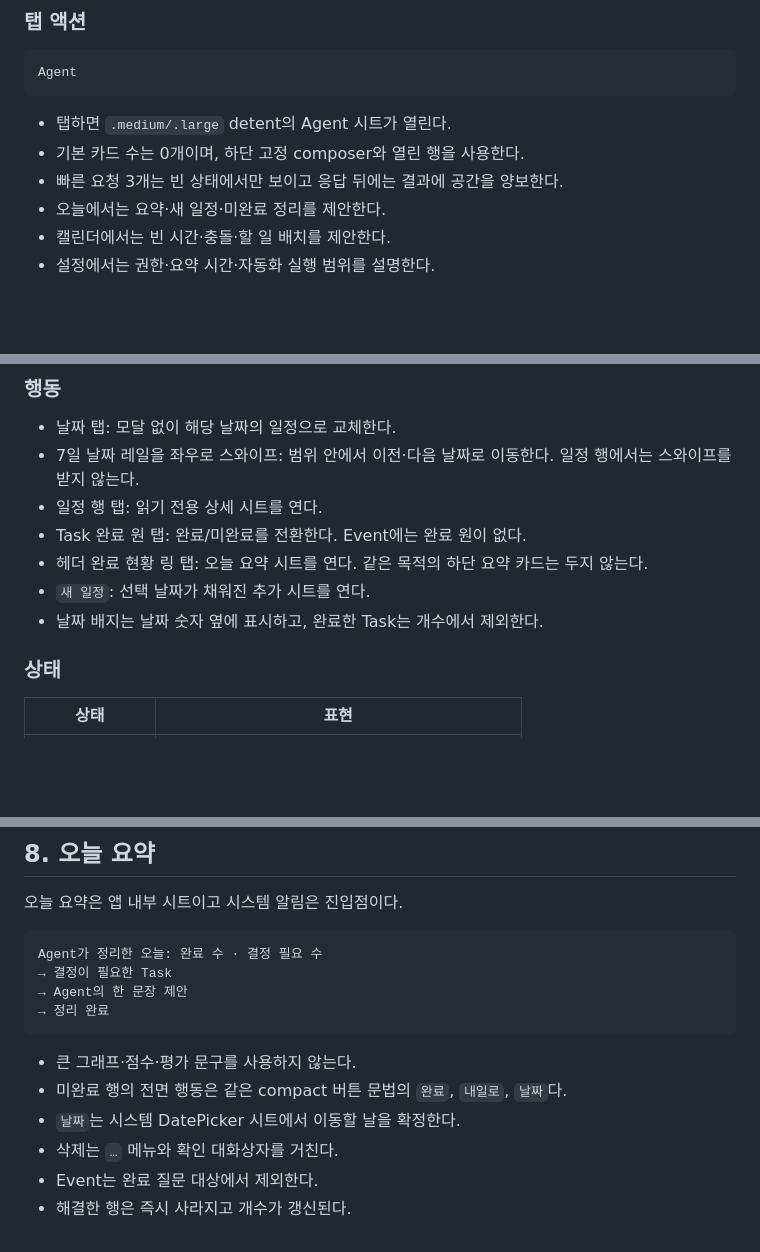
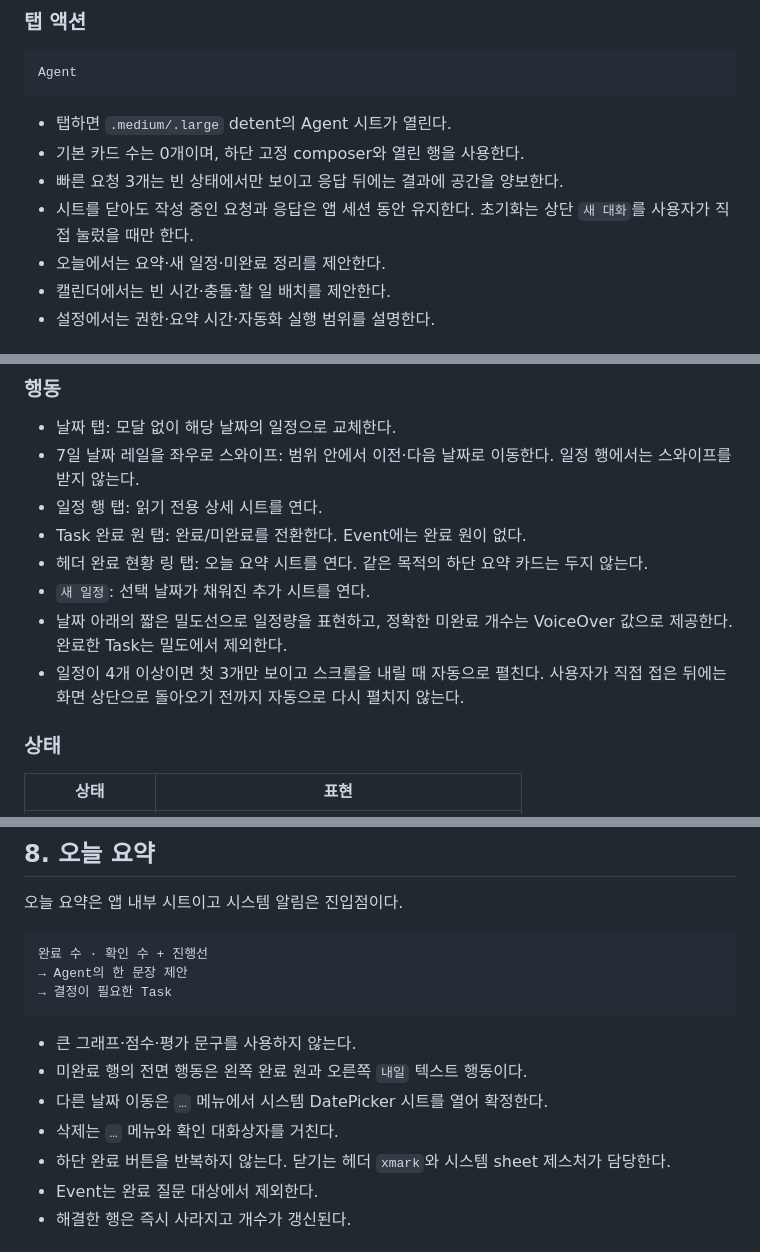
Before and after one commit to leebeanbin/memdo, a Markdown page: docs/27-page-ui-ux-contract.md, 3 parts joined by grey strips. Rendered like a GitHub page; blank space fills up the shorter version.

Commit message:
docs: align today interaction contracts

````diff
--- a/docs/27-page-ui-ux-contract.md
+++ b/docs/27-page-ui-ux-contract.md
@@ -64,6 +64,7 @@ Agent
 - 탭하면 `.medium/.large` detent의 Agent 시트가 열린다.
 - 기본 카드 수는 0개이며, 하단 고정 composer와 열린 행을 사용한다.
 - 빠른 요청 3개는 빈 상태에서만 보이고 응답 뒤에는 결과에 공간을 양보한다.
+- 시트를 닫아도 작성 중인 요청과 응답은 앱 세션 동안 유지한다. 초기화는 상단 `새 대화`를 사용자가 직접 눌렀을 때만 한다.
 - 오늘에서는 요약·새 일정·미완료 정리를 제안한다.
 - 캘린더에서는 빈 시간·충돌·할 일 배치를 제안한다.
 - 설정에서는 권한·요약 시간·자동화 실행 범위를 설명한다.
@@ -106,7 +107,8 @@ Agent
 - Task 완료 원 탭: 완료/미완료를 전환한다. Event에는 완료 원이 없다.
 - 헤더 완료 현황 링 탭: 오늘 요약 시트를 연다. 같은 목적의 하단 요약 카드는 두지 않는다.
 - `새 일정`: 선택 날짜가 채워진 추가 시트를 연다.
-- 날짜 배지는 날짜 숫자 옆에 표시하고, 완료한 Task는 개수에서 제외한다.
+- 날짜 아래의 짧은 밀도선으로 일정량을 표현하고, 정확한 미완료 개수는 VoiceOver 값으로 제공한다. 완료한 Task는 밀도에서 제외한다.
+- 일정이 4개 이상이면 첫 3개만 보이고 스크롤을 내릴 때 자동으로 펼친다. 사용자가 직접 접은 뒤에는 화면 상단으로 돌아오기 전까지 자동으로 다시 펼치지 않는다.
 
 ### 상태
 
@@ -192,16 +194,16 @@ Agent 메뉴
 오늘 요약은 앱 내부 시트이고 시스템 알림은 진입점이다.
 
 ```text
-Agent가 정리한 오늘: 완료 수 · 결정 필요 수
+완료 수 · 확인 수 + 진행선
+→ Agent의 한 문장 제안
 → 결정이 필요한 Task
-→ Agent의 한 문장 제안
-→ 정리 완료
 ```
 
 - 큰 그래프·점수·평가 문구를 사용하지 않는다.
-- 미완료 행의 전면 행동은 같은 compact 버튼 문법의 `완료`, `내일로`, `날짜`다.
-- `날짜`는 시스템 DatePicker 시트에서 이동할 날을 확정한다.
+- 미완료 행의 전면 행동은 왼쪽 완료 원과 오른쪽 `내일` 텍스트 행동이다.
+- 다른 날짜 이동은 `…` 메뉴에서 시스템 DatePicker 시트를 열어 확정한다.
 - 삭제는 `…` 메뉴와 확인 대화상자를 거친다.
+- 하단 완료 버튼을 반복하지 않는다. 닫기는 헤더 `xmark`와 시스템 sheet 제스처가 담당한다.
 - Event는 완료 질문 대상에서 제외한다.
 - 해결한 행은 즉시 사라지고 개수가 갱신된다.
 
````
Also changed, not shown: docs/28-design-system-density-and-agent-ui.md (+4 -3 lines), 1 other file.
